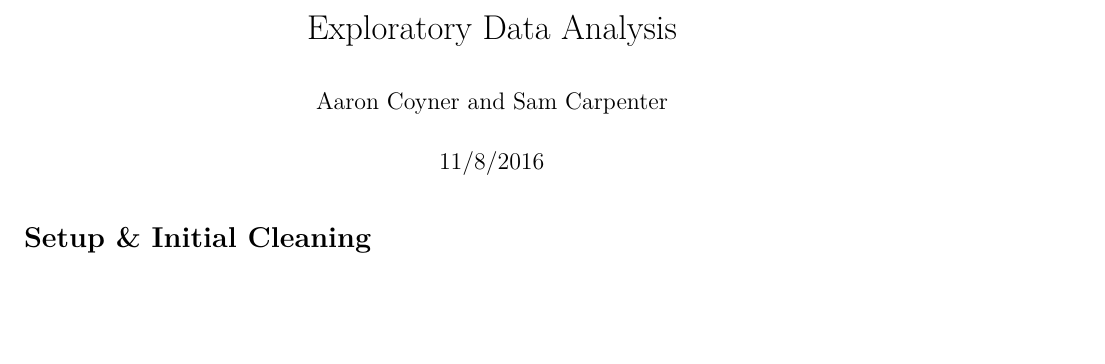
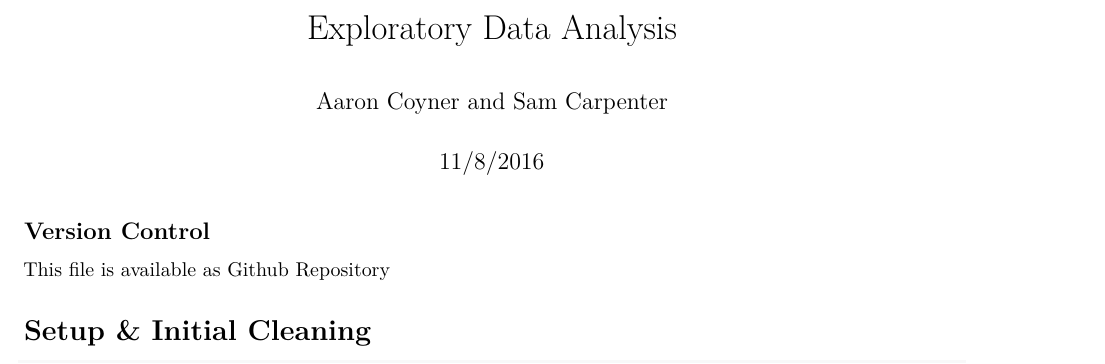
Before and after one commit to carpensa/StatisticsProject, an R Markdown document (Coyner_Carpenter_EDA.rmd): part of page 1 of 7, cut so that both start at the same text, the shorter picture padded with empty space. Rendered offline with R 4.5, knitr and Pandoc, then LaTeX, with nearby package versions; some code elsewhere in the file could not run offline.

Commit message:
Add .gitignore file & minor changes to ...EDA.rmd

````diff
--- a/Coyner_Carpenter_EDA.rmd
+++ b/Coyner_Carpenter_EDA.rmd
@@ -19,6 +19,10 @@ suppressMessages(library(reshape2))
 suppressMessages(library(plyr))
 
 ```
+
+## Version Control
+
+This file is available as [Github Repository](https://github.com/carpensa/StatisticsProject.git)
 
 # Setup & Initial Cleaning
 
````
Also changed, not shown: 1 other file.
